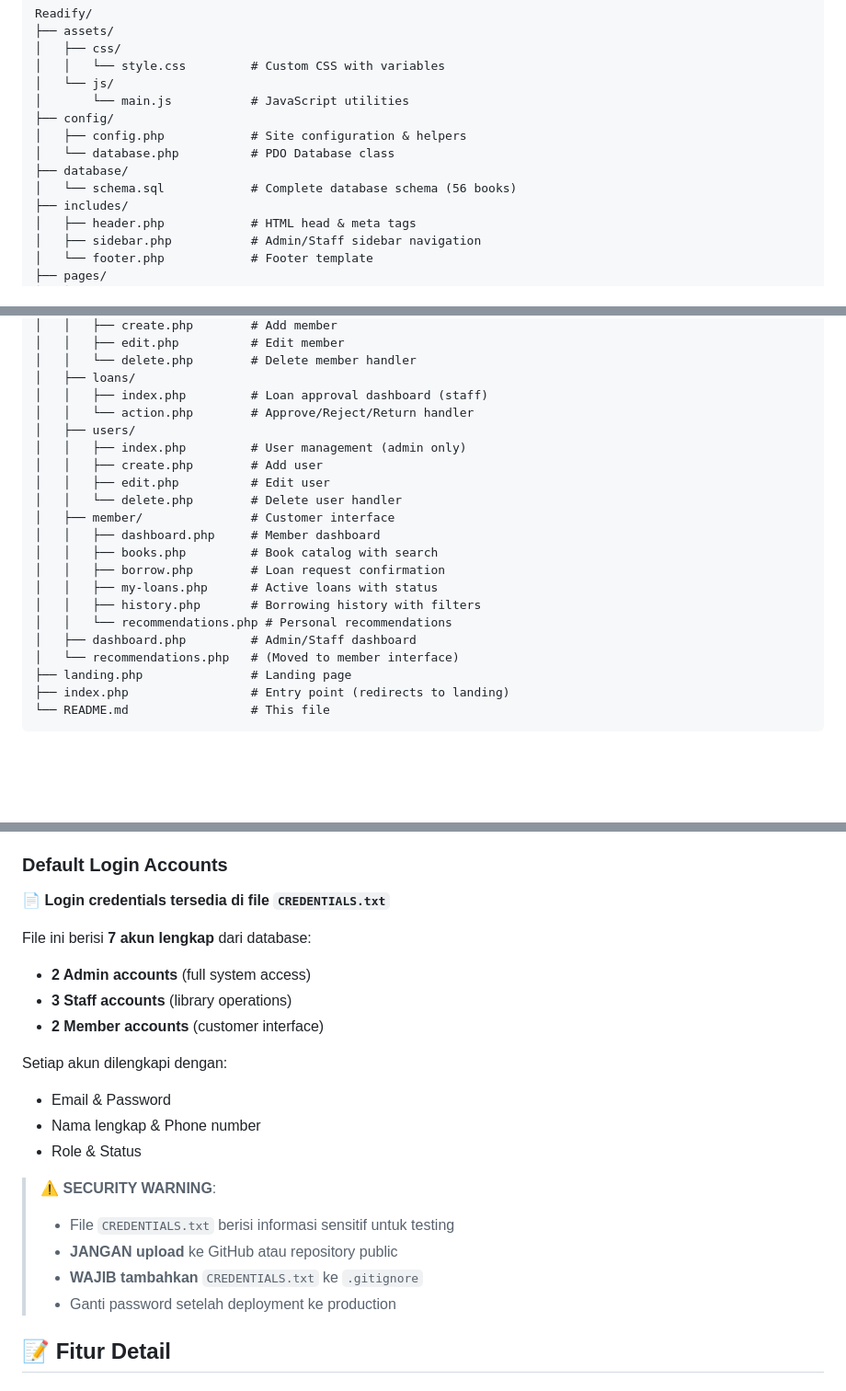
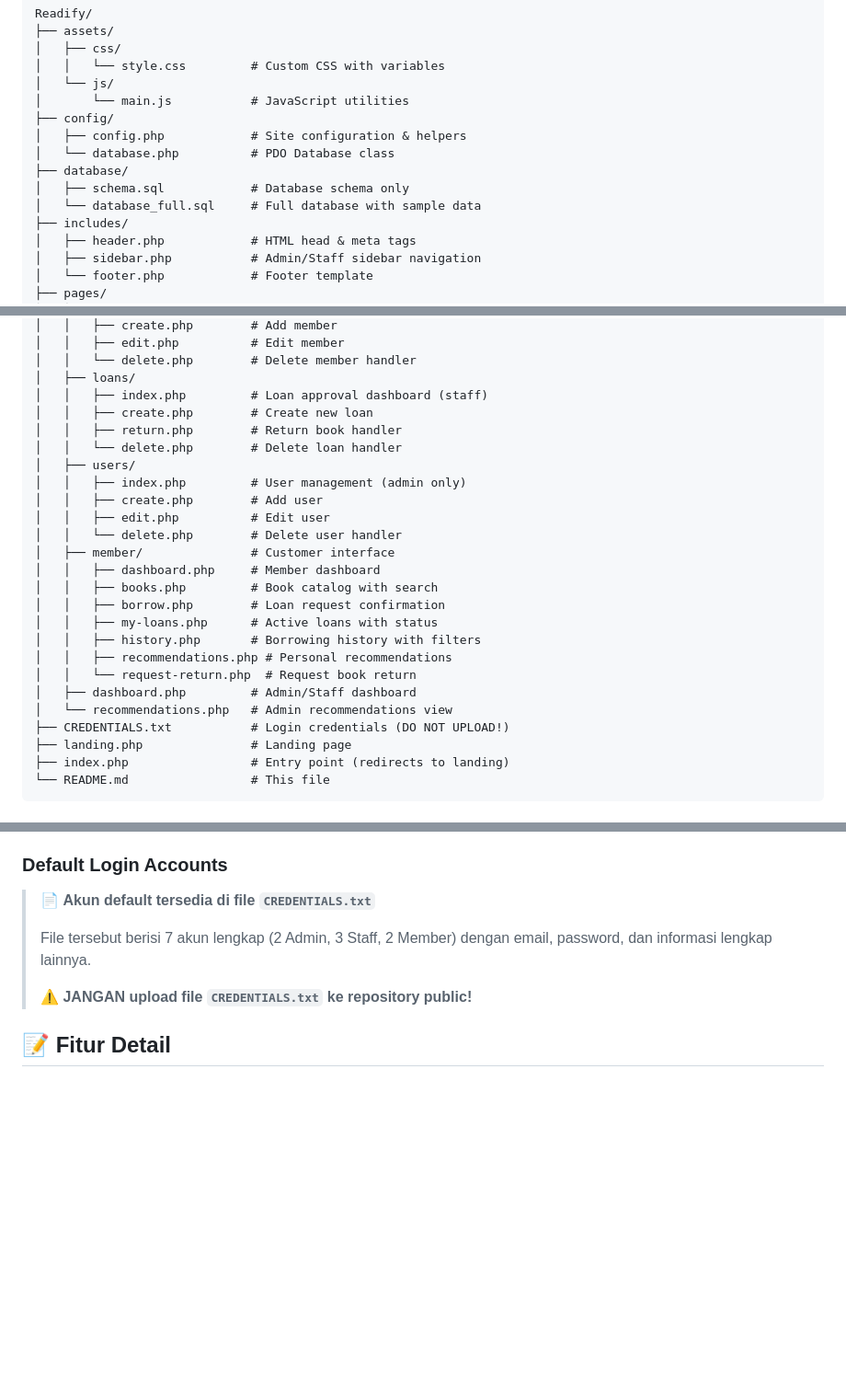
Before and after one commit to jhopan/Readify, a Markdown page: README.md, 3 parts joined by grey strips. Shown at 92% size. Drawn GitHub-style; blank space fills up the shorter version.

Commit message:
Update folder structure and simplify credentials section in README

```diff
--- a/README.md
+++ b/README.md
@@ -130,7 +130,8 @@ Readify/
 │   ├── config.php            # Site configuration & helpers
 │   └── database.php          # PDO Database class
 ├── database/
-│   └── schema.sql            # Complete database schema (56 books)
+│   ├── schema.sql            # Database schema only
+│   └── database_full.sql     # Full database with sample data
 ├── includes/
 │   ├── header.php            # HTML head & meta tags
 │   ├── sidebar.php           # Admin/Staff sidebar navigation
@@ -152,7 +153,9 @@ Readify/
 │   │   └── delete.php        # Delete member handler
 │   ├── loans/
 │   │   ├── index.php         # Loan approval dashboard (staff)
-│   │   └── action.php        # Approve/Reject/Return handler
+│   │   ├── create.php        # Create new loan
+│   │   ├── return.php        # Return book handler
+│   │   └── delete.php        # Delete loan handler
 │   ├── users/
 │   │   ├── index.php         # User management (admin only)
 │   │   ├── create.php        # Add user
@@ -164,9 +167,11 @@ Readify/
 │   │   ├── borrow.php        # Loan request confirmation
 │   │   ├── my-loans.php      # Active loans with status
 │   │   ├── history.php       # Borrowing history with filters
-│   │   └── recommendations.php # Personal recommendations
+│   │   ├── recommendations.php # Personal recommendations
+│   │   └── request-return.php  # Request book return
 │   ├── dashboard.php         # Admin/Staff dashboard
-│   └── recommendations.php   # (Moved to member interface)
+│   └── recommendations.php   # Admin recommendations view
+├── CREDENTIALS.txt           # Login credentials (DO NOT UPLOAD!)
 ├── landing.php               # Landing page
 ├── index.php                 # Entry point (redirects to landing)
 └── README.md                 # This file
@@ -258,23 +263,11 @@ Login Page:   http://localhost/Readify/pages/auth/login.php
 
 ### Default Login Accounts
 
-**📄 Login credentials tersedia di file `CREDENTIALS.txt`**
-
-File ini berisi **7 akun lengkap** dari database:
-- **2 Admin accounts** (full system access)
-- **3 Staff accounts** (library operations)
-- **2 Member accounts** (customer interface)
-
-Setiap akun dilengkapi dengan:
-- Email & Password
-- Nama lengkap & Phone number
-- Role & Status
-
-> ⚠️ **SECURITY WARNING**:
-> - File `CREDENTIALS.txt` berisi informasi sensitif untuk testing
-> - **JANGAN upload** ke GitHub atau repository public
-> - **WAJIB tambahkan** `CREDENTIALS.txt` ke `.gitignore`
-> - Ganti password setelah deployment ke production
+> 📄 **Akun default tersedia di file `CREDENTIALS.txt`**
+>
+> File tersebut berisi 7 akun lengkap (2 Admin, 3 Staff, 2 Member) dengan email, password, dan informasi lengkap lainnya.
+>
+> ⚠️ **JANGAN upload file `CREDENTIALS.txt` ke repository public!**
 
 ## 📝 Fitur Detail
 
```
